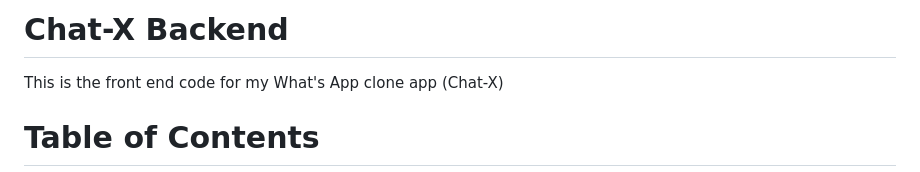
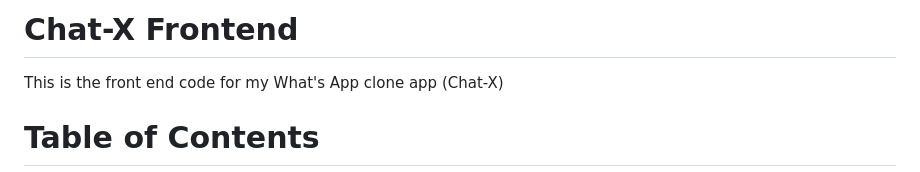
Before and after one commit to king-media/Chat-X, a Markdown page: app/frontend/README.MD, the part around the change. GitHub-like rendering.

```diff
--- a/app/frontend/README.MD
+++ b/app/frontend/README.MD
@@ -1,4 +1,4 @@
-# Chat-X Backend
+# Chat-X Frontend
 
 This is the front end code for my What's App clone app (Chat-X)
 
```
